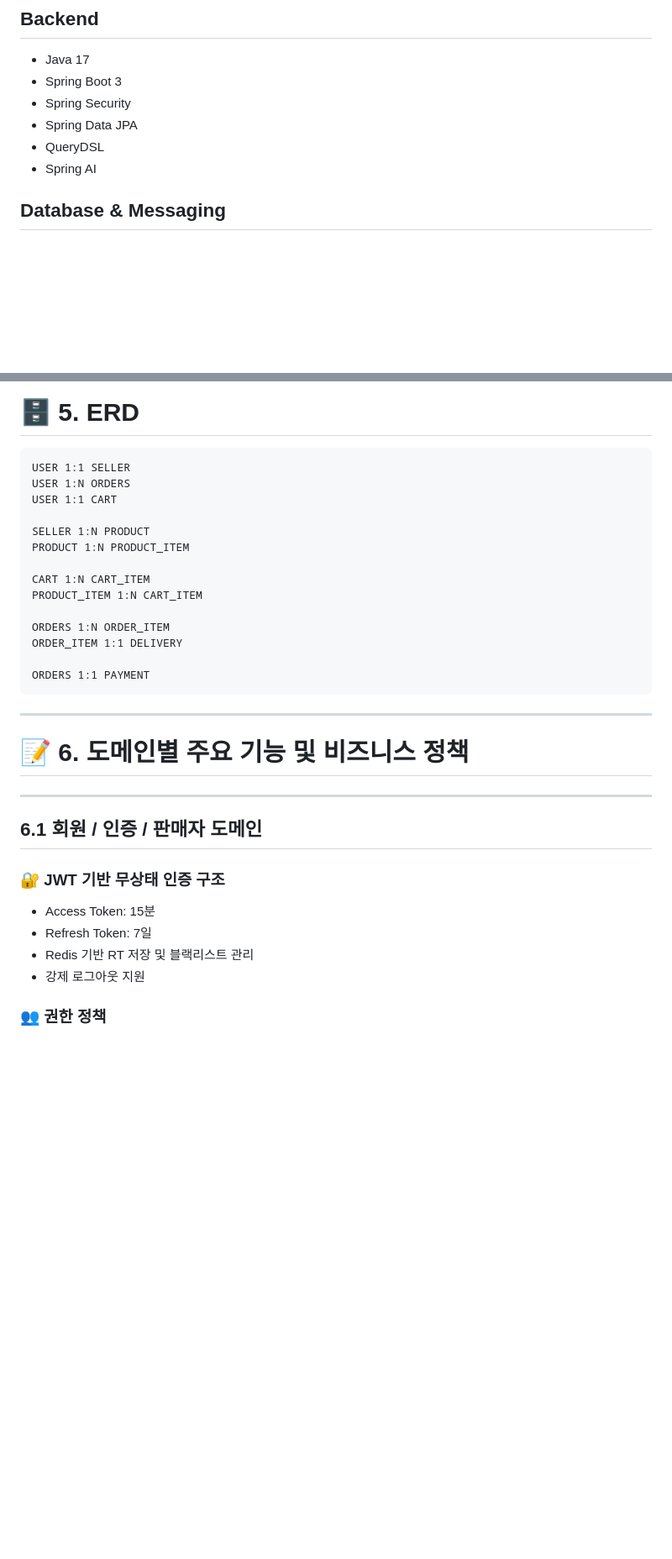
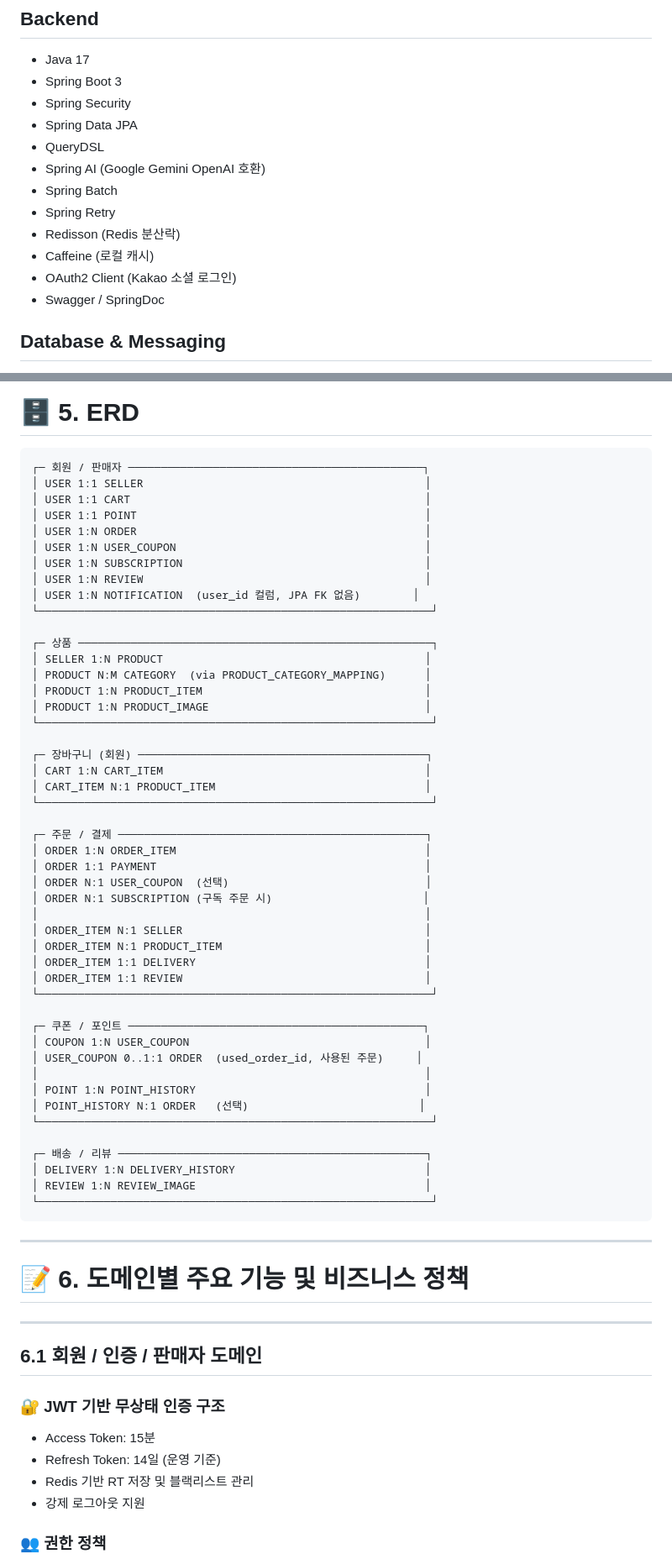
Before and after one commit to one-stop-project/one-stop-project, a Markdown page: README.md, 2 parts joined by grey strips. Shown at 84% size. Rendered like a GitHub page; blank space fills up the shorter version.

````diff
--- a/README.md
+++ b/README.md
@@ -82,7 +82,13 @@
 * Spring Security
 * Spring Data JPA
 * QueryDSL
-* Spring AI
+* Spring AI (Google Gemini OpenAI 호환)
+* Spring Batch
+* Spring Retry
+* Redisson (Redis 분산락)
+* Caffeine (로컬 캐시)
+* OAuth2 Client (Kakao 소셜 로그인)
+* Swagger / SpringDoc
 
 ## Database & Messaging
 
@@ -177,20 +179,53 @@ graph TD
 # 🗄️ 5. ERD
 
 ```text
-USER 1:1 SELLER
-USER 1:N ORDERS
-USER 1:1 CART
+┌─ 회원 / 판매자 ─────────────────────────────────────────────┐
+│ USER 1:1 SELLER                                           │
+│ USER 1:1 CART                                             │
+│ USER 1:1 POINT                                            │
+│ USER 1:N ORDER                                            │
+│ USER 1:N USER_COUPON                                      │
+│ USER 1:N SUBSCRIPTION                                     │
+│ USER 1:N REVIEW                                           │
+│ USER 1:N NOTIFICATION  (user_id 컬럼, JPA FK 없음)        │
+└────────────────────────────────────────────────────────────┘
 
-SELLER 1:N PRODUCT
-PRODUCT 1:N PRODUCT_ITEM
+┌─ 상품 ──────────────────────────────────────────────────────┐
+│ SELLER 1:N PRODUCT                                        │
+│ PRODUCT N:M CATEGORY  (via PRODUCT_CATEGORY_MAPPING)      │
+│ PRODUCT 1:N PRODUCT_ITEM                                  │
+│ PRODUCT 1:N PRODUCT_IMAGE                                 │
+└────────────────────────────────────────────────────────────┘
 
-CART 1:N CART_ITEM
-PRODUCT_ITEM 1:N CART_ITEM
+┌─ 장바구니 (회원) ────────────────────────────────────────────┐
+│ CART 1:N CART_ITEM                                        │
+│ CART_ITEM N:1 PRODUCT_ITEM                                │
+└────────────────────────────────────────────────────────────┘
 
-ORDERS 1:N ORDER_ITEM
-ORDER_ITEM 1:1 DELIVERY
+┌─ 주문 / 결제 ───────────────────────────────────────────────┐
+│ ORDER 1:N ORDER_ITEM                                      │
+│ ORDER 1:1 PAYMENT                                         │
+│ ORDER N:1 USER_COUPON  (선택)                              │
+│ ORDER N:1 SUBSCRIPTION (구독 주문 시)                       │
+│                                                           │
+│ ORDER_ITEM N:1 SELLER                                     │
+│ ORDER_ITEM N:1 PRODUCT_ITEM                               │
+│ ORDER_ITEM 1:1 DELIVERY                                   │
+│ ORDER_ITEM 1:1 REVIEW                                     │
+└────────────────────────────────────────────────────────────┘
 
-ORDERS 1:1 PAYMENT
+┌─ 쿠폰 / 포인트 ─────────────────────────────────────────────┐
+│ COUPON 1:N USER_COUPON                                    │
+│ USER_COUPON 0..1:1 ORDER  (used_order_id, 사용된 주문)     │
+│                                                           │
+│ POINT 1:N POINT_HISTORY                                   │
+│ POINT_HISTORY N:1 ORDER   (선택)                          │
+└────────────────────────────────────────────────────────────┘
+
+┌─ 배송 / 리뷰 ───────────────────────────────────────────────┐
+│ DELIVERY 1:N DELIVERY_HISTORY                             │
+│ REVIEW 1:N REVIEW_IMAGE                                   │
+└────────────────────────────────────────────────────────────┘
 ```
 
 ---
@@ -204,7 +239,7 @@ ORDERS 1:1 PAYMENT
 ### 🔐 JWT 기반 무상태 인증 구조
 
 * Access Token: 15분
-* Refresh Token: 7일
+* Refresh Token: 14일 (운영 기준)
 * Redis 기반 RT 저장 및 블랙리스트 관리
 * 강제 로그아웃 지원
 
````
Also changed, not shown: other parts of README.md (+56 -32 lines).
